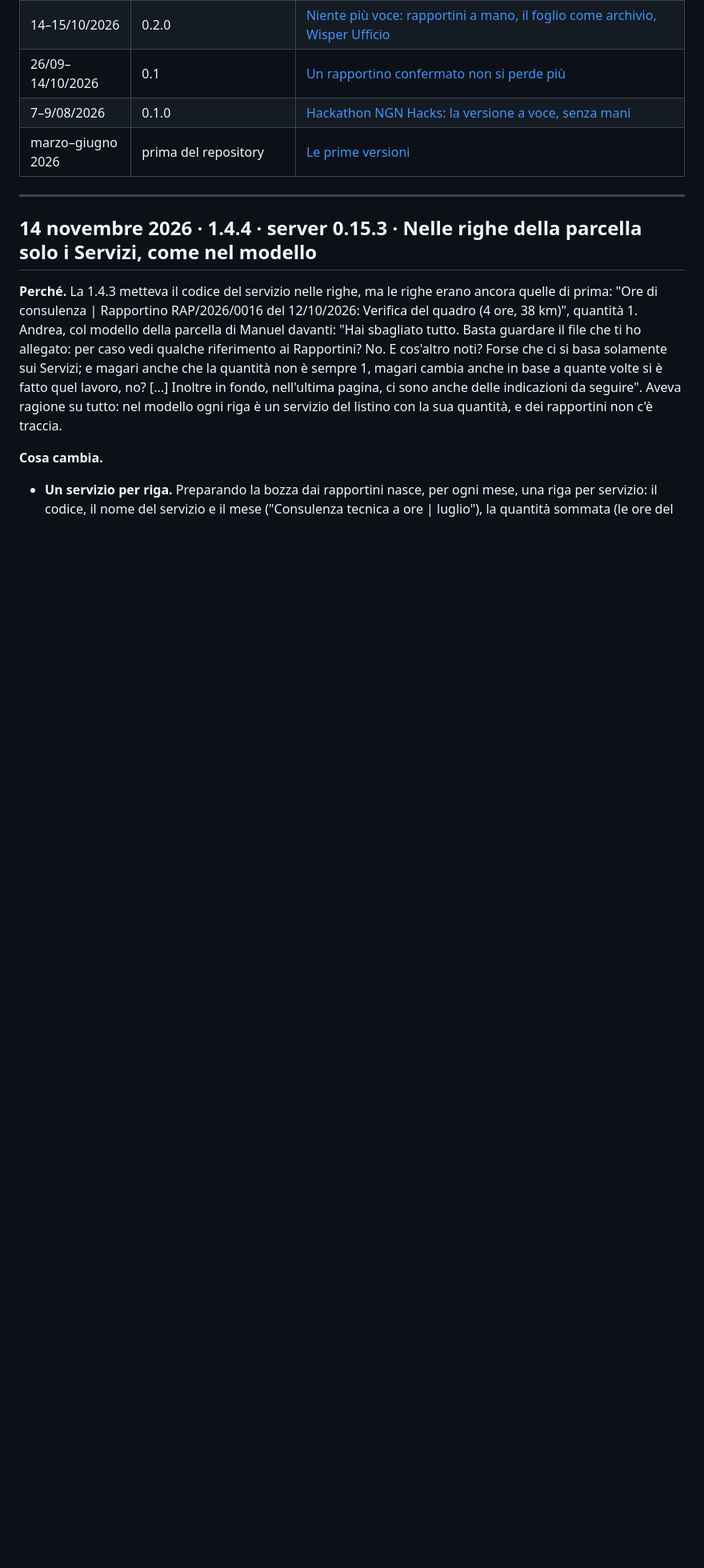
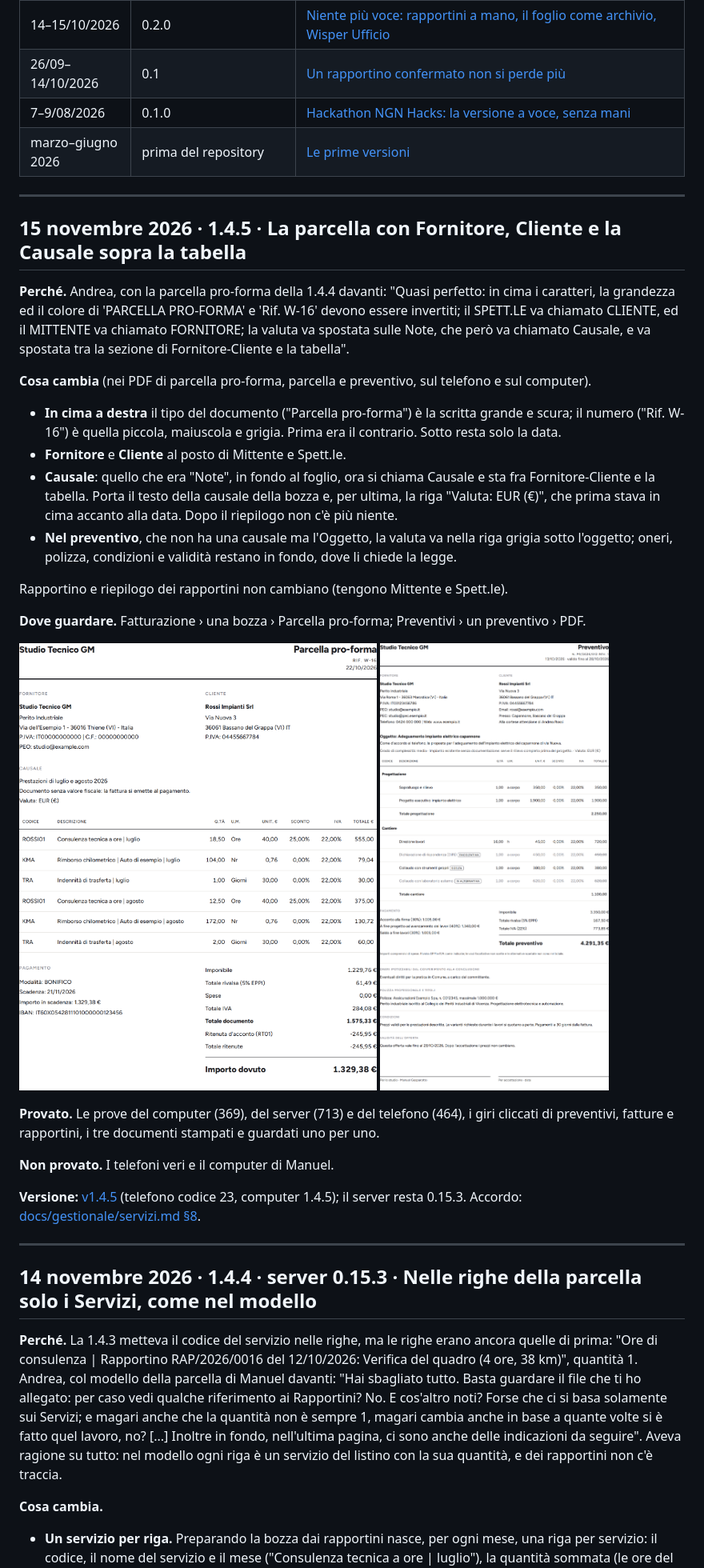
Before and after one commit to postagaspa-star/wisper, a Markdown page: DIARIO.md, the part around one of its changes. Shown at 80% size. Rendered like a GitHub page; pictures changed too: docs/diario/2026-11-15-parcella-causale-pdf.png (added), docs/diario/2026-11-15-preventivo-pdf.png (added); blank space fills up the shorter version.

```diff
--- a/DIARIO.md
+++ b/DIARIO.md
@@ -55,6 +56,42 @@ mai dati veri di clienti.
 
 ---
 
+<a id="v1-4-5"></a>
+## 15 novembre 2026 · 1.4.5 · La parcella con Fornitore, Cliente e la Causale sopra la tabella
+
+**Perché.** Andrea, con la parcella pro-forma della 1.4.4 davanti: "Quasi perfetto: in cima i caratteri, la grandezza
+ed il colore di 'PARCELLA PRO-FORMA' e 'Rif. W-16' devono essere invertiti; il SPETT.LE va chiamato CLIENTE, ed il
+MITTENTE va chiamato FORNITORE; la valuta va spostata sulle Note, che però va chiamato Causale, e va spostata tra la
+sezione di Fornitore-Cliente e la tabella".
+
+**Cosa cambia** (nei PDF di parcella pro-forma, parcella e preventivo, sul telefono e sul computer).
+
+- **In cima a destra** il tipo del documento ("Parcella pro-forma") è la scritta grande e scura; il numero ("Rif. W-16")
+  è quella piccola, maiuscola e grigia. Prima era il contrario. Sotto resta solo la data.
+- **Fornitore** e **Cliente** al posto di Mittente e Spett.le.
+- **Causale**: quello che era "Note", in fondo al foglio, ora si chiama Causale e sta fra Fornitore-Cliente e la
+  tabella. Porta il testo della causale della bozza e, per ultima, la riga "Valuta: EUR (€)", che prima stava in cima
+  accanto alla data. Dopo il riepilogo non c'è più niente.
+- **Nel preventivo**, che non ha una causale ma l'Oggetto, la valuta va nella riga grigia sotto l'oggetto; oneri,
+  polizza, condizioni e validità restano in fondo, dove li chiede la legge.
+
+Rapportino e riepilogo dei rapportini non cambiano (tengono Mittente e Spett.le).
+
+**Dove guardare.** Fatturazione › una bozza › Parcella pro-forma; Preventivi › un preventivo › PDF.
+
+![La parcella pro-forma: il tipo in grande, Fornitore e Cliente, la Causale sopra la tabella](docs/diario/2026-11-15-parcella-causale-pdf.png)
+![Il preventivo con la stessa testata](docs/diario/2026-11-15-preventivo-pdf.png)
+
+**Provato.** Le prove del computer (369), del server (713) e del telefono (464), i giri cliccati di preventivi, fatture
+e rapportini, i tre documenti stampati e guardati uno per uno.
+
+**Non provato.** I telefoni veri e il computer di Manuel.
+
+**Versione:** [v1.4.5](https://github.com/postagaspa-star/wisper/releases/tag/v1.4.5) (telefono codice 23, computer
+1.4.5); il server resta 0.15.3. Accordo: [docs/gestionale/servizi.md §8](docs/gestionale/servizi.md).
+
+---
+
 <a id="v1-4-4"></a>
 ## 14 novembre 2026 · 1.4.4 · server 0.15.3 · Nelle righe della parcella solo i Servizi, come nel modello
 
```
Also changed, not shown: other parts of DIARIO.md (+1 -0 lines), README.md (+6 -0 lines), docs/gestionale/servizi.md (+28 -0 lines), 7 other files.
